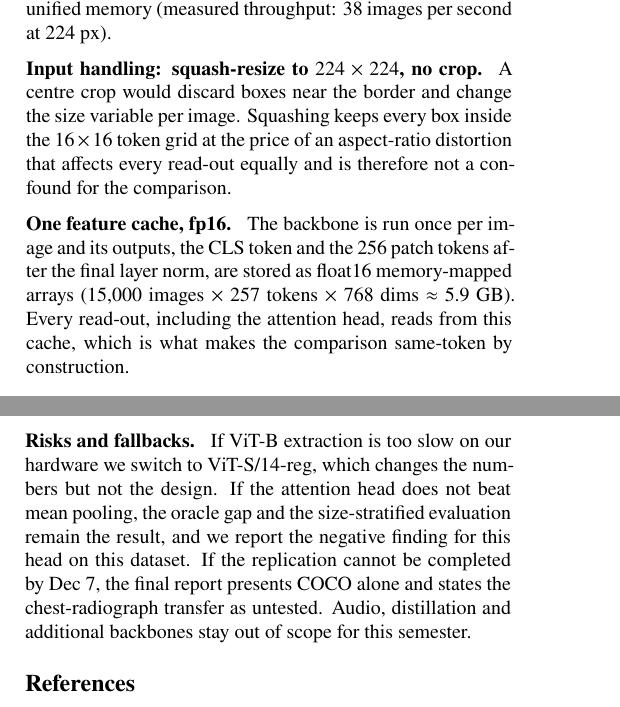
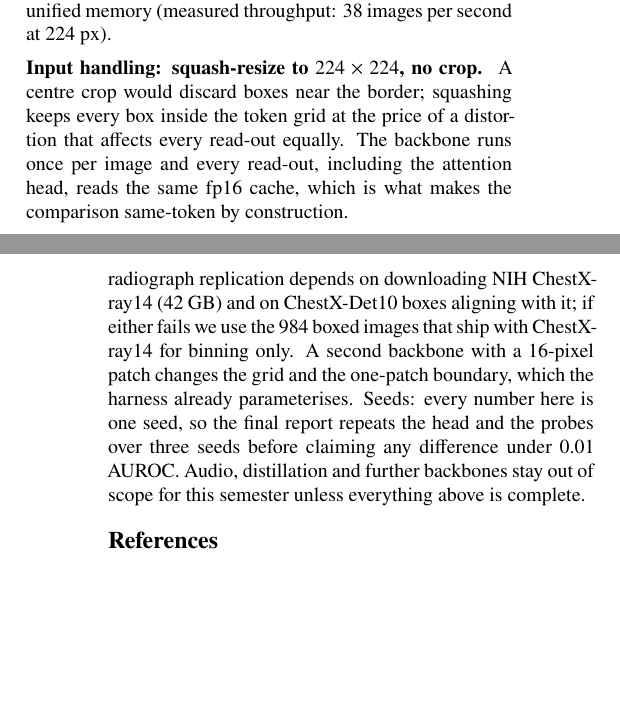
Before and after one commit to DhairyaShah5/lost-in-pooling, a LaTeX document (report/midterm.tex): two parts of the columns of pages 3 and 7 of 9 before the commit and two parts of the columns of pages 3 and 8 of 8 after it, joined at a grey line, cut so that both start at the same text, the shorter picture padded with empty space. The pictures show the PDF file report/midterm.pdf that the author committed with the source.

Commit message:
Report: fix sweep-table overflow, current risks paragraph, section ordering, ragged bottom, trims

```diff
--- a/report/midterm.tex
+++ b/report/midterm.tex
@@ -296,17 +296,10 @@ localise objects; register tokens that remove the high-norm artefacts
 Apple-silicon laptop with 16 GB of unified memory (measured throughput: 38 images per second at 224 px).
 
 \paragraph{Input handling: squash-resize to $224\times224$, no crop.}
-A centre crop would discard boxes near the border and change the size variable per image.
-Squashing keeps every box inside the $16\times16$ token grid at the price of an aspect-ratio
-distortion that affects every read-out equally and is therefore not a confound for the
-comparison.
-
-\paragraph{One feature cache, fp16.}
-The backbone is run once per image and its outputs, the CLS token and the 256 patch tokens
-after the final layer norm, are stored as float16 memory-mapped arrays
-(15,000 images $\times$ 257 tokens $\times$ 768 dims $\approx$ 5.9 GB). Every read-out,
-including the attention head, reads from this cache, which is what makes the comparison
-same-token by construction.
+A centre crop would discard boxes near the border; squashing keeps every box inside the token
+grid at the price of a distortion that affects every read-out equally. The backbone runs once
+per image and every read-out, including the attention head, reads the same fp16 cache, which
+is what makes the comparison same-token by construction.
 
 \subsection{Pipeline and repository}
 The repository is organised as a small library \fname{src/lip/} with numbered scripts under \fname{scripts/} that run in order, a
@@ -710,12 +704,14 @@ Dec 7 &
 \end{table}
 
 \paragraph{Risks and fallbacks.}
-If ViT-B extraction is too slow on our hardware we switch to ViT-S/14-reg, which changes the
-numbers but not the design. If the attention head does not beat mean pooling, the oracle gap
-and the size-stratified evaluation remain the result, and we report the negative finding for
-this head on this dataset. If the replication cannot be completed by Dec 7, the final report
-presents COCO alone and states the chest-radiograph transfer as untested. Audio, distillation
-and additional backbones stay out of scope for this semester.
+The midterm result stands on its own, so the remaining risks are to the extensions. The
+chest-radiograph replication depends on downloading NIH ChestX-ray14 (42 GB) and on
+ChestX-Det10 boxes aligning with it; if either fails we use the 984 boxed images that ship with
+ChestX-ray14 for binning only. A second backbone with a 16-pixel patch changes the grid and the
+one-patch boundary, which the harness already parameterises. Seeds: every number here is one
+seed, so the final report repeats the head and the probes over three seeds before claiming any
+difference under 0.01 AUROC. Audio, distillation and further backbones stay out of scope for
+this semester unless everything above is complete.
 
 % ======================================================================
 \bibliographystyle{unsrtnat}
```
Also changed, not shown: report/midterm.pdf, report/midterm.tex (25 more changed lines).
